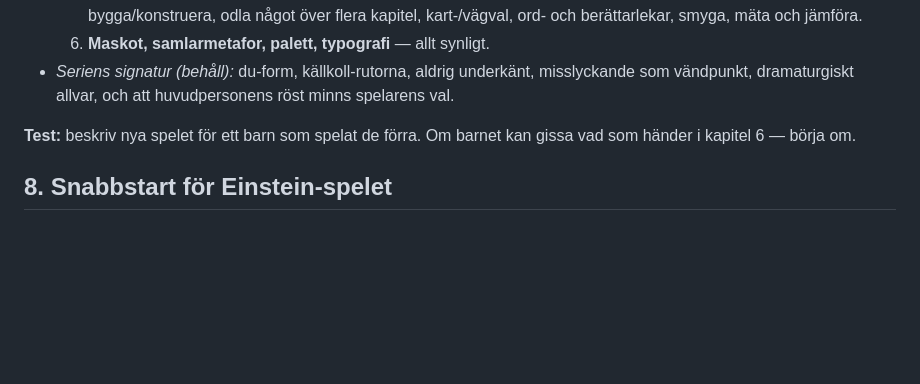
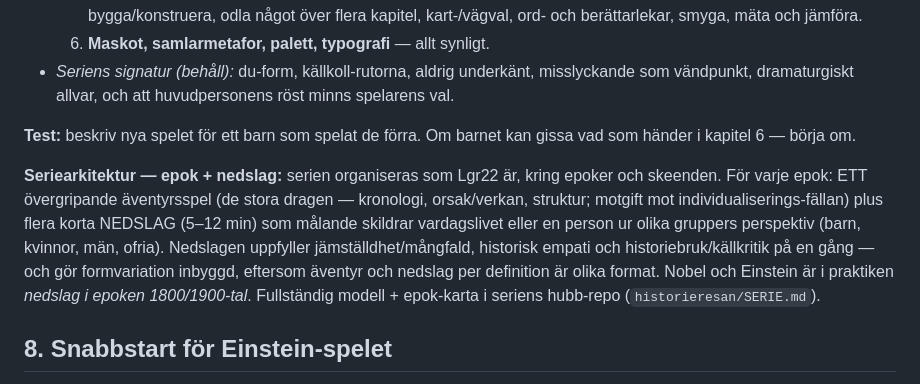
Before and after one commit to sundemon123/nobel-uppfinnaren, a Markdown page: LÄRDOMAR.md, the part around the change. GitHub-like rendering; blank space fills up the shorter version.

Commit message:
Skriv in epok+nedslag-modellen i LÄRDOMAR §7 (seriearkitektur)
Co-Authored-By: Claude Fable 5 <noreply@anthropic.com>
Claude-Session: https://claude.ai/code/session_014rJWroAsfufuQHy1pNKNbp

```diff
--- a/LÄRDOMAR.md
+++ b/LÄRDOMAR.md
@@ -189,6 +189,18 @@ ihop-mekanikerna). Två spel som rimmar är charmigt; tre är en mall.
 **Test:** beskriv nya spelet för ett barn som spelat de förra. Om
 barnet kan gissa vad som händer i kapitel 6 — börja om.
 
+**Seriearkitektur — epok + nedslag:** serien organiseras som Lgr22 är,
+kring epoker och skeenden. För varje epok: ETT övergripande äventyrsspel
+(de stora dragen — kronologi, orsak/verkan, struktur; motgift mot
+individualiserings-fällan) plus flera korta NEDSLAG (5–12 min) som
+målande skildrar vardagslivet eller en person ur olika gruppers
+perspektiv (barn, kvinnor, män, ofria). Nedslagen uppfyller
+jämställdhet/mångfald, historisk empati och historiebruk/källkritik på
+en gång — och gör formvariation inbyggd, eftersom äventyr och nedslag
+per definition är olika format. Nobel och Einstein är i praktiken
+*nedslag i epoken 1800/1900-tal*. Fullständig modell + epok-karta i
+seriens hubb-repo (`historieresan/SERIE.md`).
+
 ## 8. Snabbstart för Einstein-spelet
 
 **Återanvänd omodifierat:** minispelsramverket, showResult/notifyDone,
```
